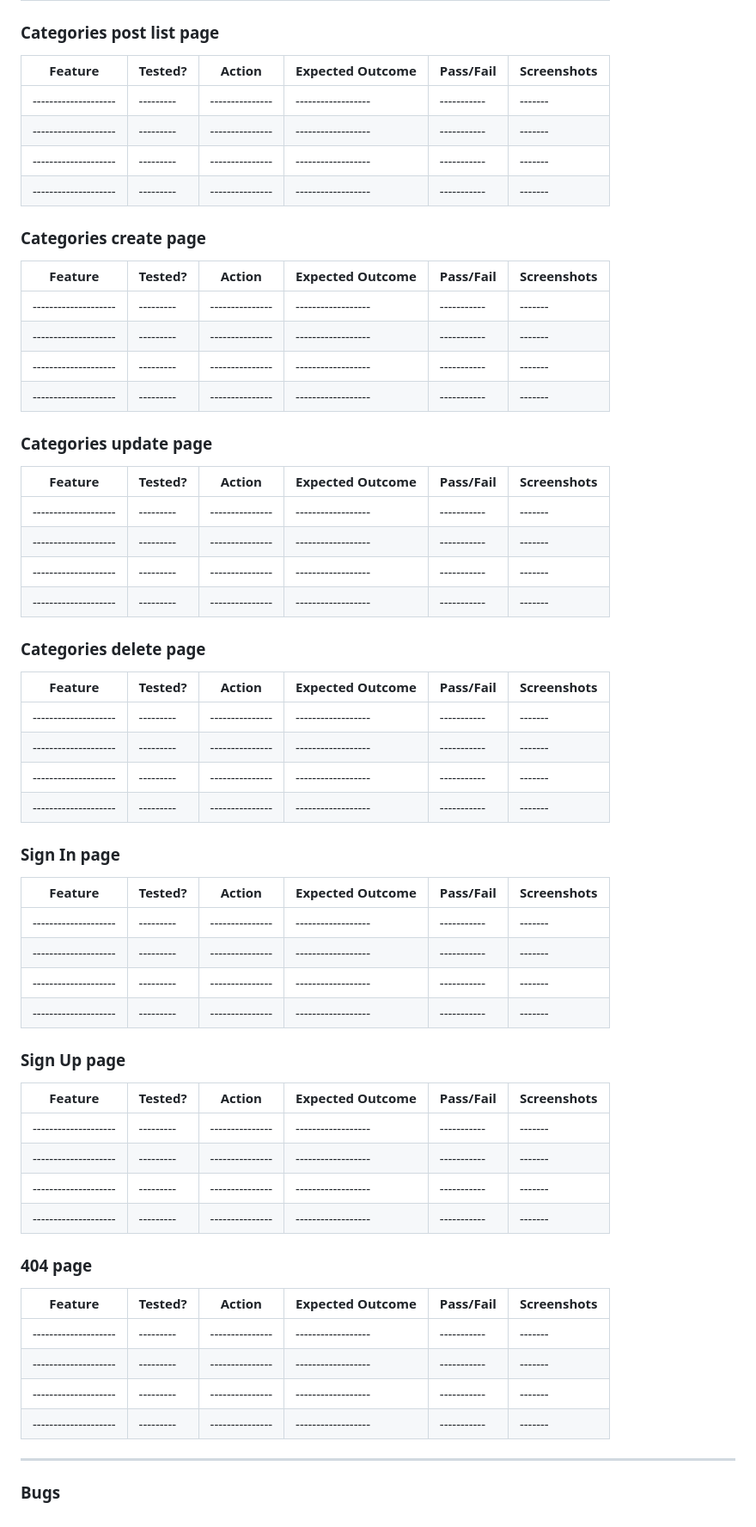
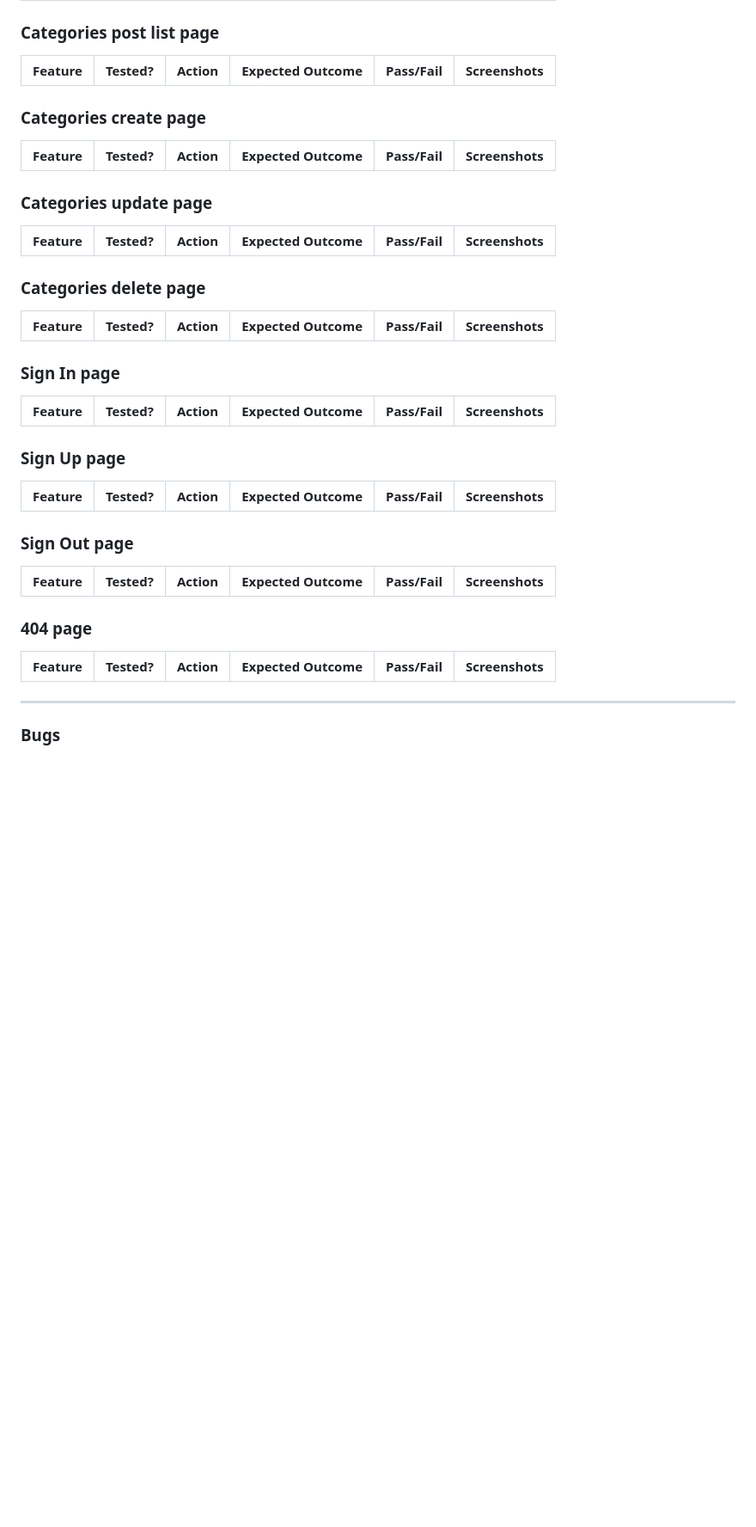
Before and after one commit to KikiBerg/urban-biodiversity-platform, a Markdown page: TESTING.md, the part around the change printed below. Shown: that part at 86% size. GitHub-like rendering; blank space fills up the shorter version.

```diff
--- a/TESTING.md
+++ b/TESTING.md
@@ -239,59 +233,36 @@ Here's a detailed table for testing the various user stories of the project. The
 
 ### Categories post list page
-| Feature            | Tested? | Action        | Expected Outcome | Pass/Fail | Screenshots |
-|--------------------|---------|---------------|------------------|-----------|-------|
-|--------------------|---------|---------------|------------------|-----------|-------|
-|--------------------|---------|---------------|------------------|-----------|-------|
-|--------------------|---------|---------------|------------------|-----------|-------|
-|--------------------|---------|---------------|------------------|-----------|-------|
+| Feature | Tested? | Action | Expected Outcome | Pass/Fail | Screenshots |
+| --- | --- | --- | --- | --- | --- |
 
 ### Categories create page
-| Feature            | Tested? | Action        | Expected Outcome | Pass/Fail | Screenshots |
-|--------------------|---------|---------------|------------------|-----------|-------|
-|--------------------|---------|---------------|------------------|-----------|-------|
-|--------------------|---------|---------------|------------------|-----------|-------|
-|--------------------|---------|---------------|------------------|-----------|-------|
-|--------------------|---------|---------------|------------------|-----------|-------|
+| Feature | Tested? | Action | Expected Outcome | Pass/Fail | Screenshots |
+| --- | --- | --- | --- | --- | --- |
 
 ### Categories update page
-| Feature            | Tested? | Action        | Expected Outcome | Pass/Fail | Screenshots |
-|--------------------|---------|---------------|------------------|-----------|-------|
-|--------------------|---------|---------------|------------------|-----------|-------|
-|--------------------|---------|---------------|------------------|-----------|-------|
-|--------------------|---------|---------------|------------------|-----------|-------|
-|--------------------|---------|---------------|------------------|-----------|-------|
+| Feature | Tested? | Action | Expected Outcome | Pass/Fail | Screenshots |
+| --- | --- | --- | --- | --- | --- |
 
 ### Categories delete page
-| Feature            | Tested? | Action        | Expected Outcome | Pass/Fail | Screenshots |
-|--------------------|---------|---------------|------------------|-----------|-------|
-|--------------------|---------|---------------|------------------|-----------|-------|
-|--------------------|---------|---------------|------------------|-----------|-------|
-|--------------------|---------|---------------|------------------|-----------|-------|
-|--------------------|---------|---------------|------------------|-----------|-------|
+| Feature | Tested? | Action | Expected Outcome | Pass/Fail | Screenshots |
+| --- | --- | --- | --- | --- | --- |
 
 ### Sign In page
-| Feature            | Tested? | Action        | Expected Outcome | Pass/Fail | Screenshots |
-|--------------------|---------|---------------|------------------|-----------|-------|
-|--------------------|---------|---------------|------------------|-----------|-------|
-|--------------------|---------|---------------|------------------|-----------|-------|
-|--------------------|---------|---------------|------------------|-----------|-------|
-|--------------------|---------|---------------|------------------|-----------|-------|
+| Feature | Tested? | Action | Expected Outcome | Pass/Fail | Screenshots |
+| --- | --- | --- | --- | --- | --- |
 
 ### Sign Up page
-| Feature            | Tested? | Action        | Expected Outcome | Pass/Fail | Screenshots |
-|--------------------|---------|---------------|------------------|-----------|-------|
-|--------------------|---------|---------------|------------------|-----------|-------|
-|--------------------|---------|---------------|------------------|-----------|-------|
-|--------------------|---------|---------------|------------------|-----------|-------|
-|--------------------|---------|---------------|------------------|-----------|-------|
+| Feature | Tested? | Action | Expected Outcome | Pass/Fail | Screenshots |
+| --- | --- | --- | --- | --- | --- |
+
+### Sign Out page
+| Feature | Tested? | Action | Expected Outcome | Pass/Fail | Screenshots |
+| --- | --- | --- | --- | --- | --- |
 
 ### 404 page
-| Feature            | Tested? | Action        | Expected Outcome | Pass/Fail | Screenshots |
-|--------------------|---------|---------------|------------------|-----------|-------|
-|--------------------|---------|---------------|------------------|-----------|-------|
-|--------------------|---------|---------------|------------------|-----------|-------|
-|--------------------|---------|---------------|------------------|-----------|-------|
-|--------------------|---------|---------------|------------------|-----------|-------|
+| Feature | Tested? | Action | Expected Outcome | Pass/Fail | Screenshots |
+| --- | --- | --- | --- | --- | --- |
+
 
 - - -
 
```
Also changed, not shown: other parts of TESTING.md (+20 -26 lines), documentation/testing/fulltesting/ft-nav-about.png (added), documentation/testing/fulltesting/ft-nav-categories.png (added), documentation/testing/fulltesting/ft-nav-posts.png (added), documentation/testing/fulltesting/ft-nav-signin.png (added), documentation/testing/fulltesting/ft-nav-signout.png (added), documentation/testing/fulltesting/ft-nav-signup.png (added), 3 other files.
